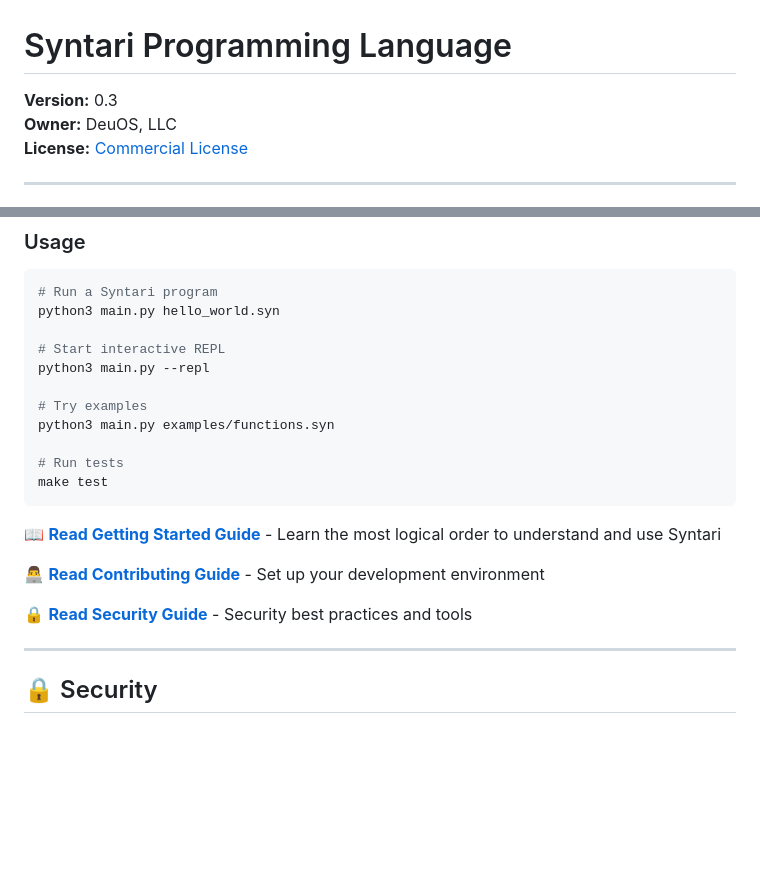
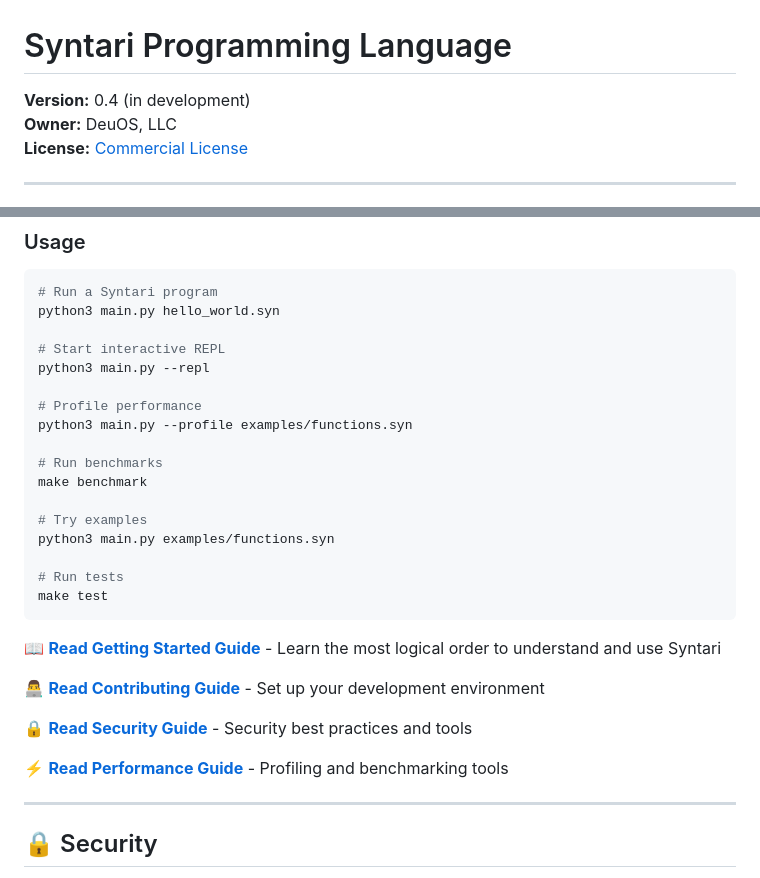
Before and after one commit to Adahandles/Syntari, a Markdown page: README.md, 2 parts joined by grey strips. Rendered like a GitHub page; blank space fills up the shorter version.

```diff
--- a/README.md
+++ b/README.md
@@ -1,6 +1,6 @@
 # Syntari Programming Language
 
-**Version:** 0.3
+**Version:** 0.4 (in development)
 **Owner:** DeuOS, LLC
 **License:** [Commercial License](Syntari_Commercial_License_DeuOS.md)
 
@@ -31,6 +31,12 @@ python3 main.py hello_world.syn
 # Start interactive REPL
 python3 main.py --repl
 
+# Profile performance
+python3 main.py --profile examples/functions.syn
+
+# Run benchmarks
+make benchmark
+
 # Try examples
 python3 main.py examples/functions.syn
 
@@ -43,6 +49,8 @@ make test
 👨‍💻 **[Read Contributing Guide](CONTRIBUTING.md)** - Set up your development environment
 
 🔒 **[Read Security Guide](SECURITY_GUIDE.md)** - Security best practices and tools
+
+⚡ **[Read Performance Guide](PERFORMANCE_PROFILING.md)** - Profiling and benchmarking tools
 
 ---
 
```
Also changed, not shown: other parts of README.md (+39 -4 lines).
